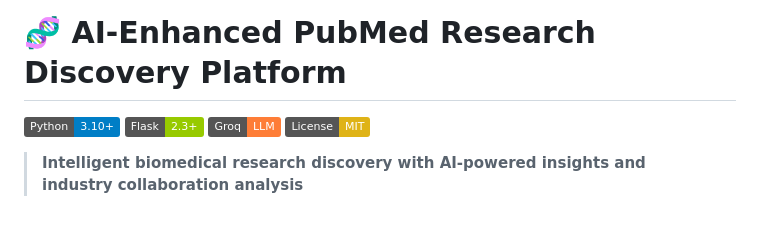
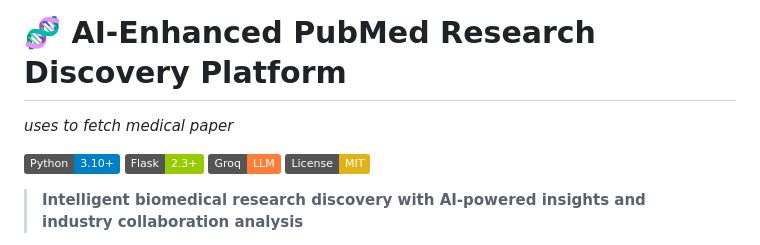
Before and after one commit to Maniredii/PubMed-Paper-Fetcher, a Markdown page: README.md, the part around the change. Rendered like a GitHub page; badges without logos; blank space fills up the shorter version.

```diff
--- a/README.md
+++ b/README.md
@@ -1,4 +1,6 @@
 # 🧬 AI-Enhanced PubMed Research Discovery Platform
+
+*uses to fetch medical paper*
 
 [![Python](https://img.shields.io/badge/Python-3.10+-blue.svg)](https://python.org)
 [![Flask](https://img.shields.io/badge/Flask-2.3+-green.svg)](https://flask.palletsprojects.com)
```
